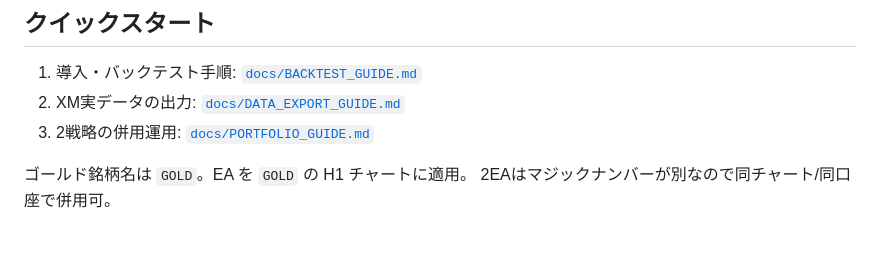
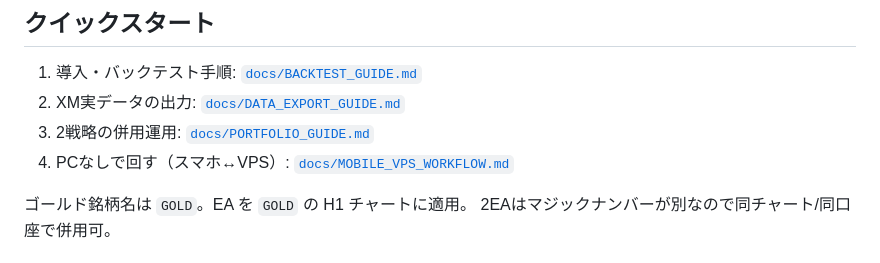
Before and after one commit to n0619y/toto, a Markdown page: gold-ea/README.md, the part around the change. Rendered like a GitHub page.

```diff
--- a/gold-ea/README.md
+++ b/gold-ea/README.md
@@ -50,6 +50,7 @@ gold-ea/
 1. 導入・バックテスト手順: [`docs/BACKTEST_GUIDE.md`](docs/BACKTEST_GUIDE.md)
 2. XM実データの出力: [`docs/DATA_EXPORT_GUIDE.md`](docs/DATA_EXPORT_GUIDE.md)
 3. 2戦略の併用運用: [`docs/PORTFOLIO_GUIDE.md`](docs/PORTFOLIO_GUIDE.md)
+4. PCなしで回す（スマホ↔VPS）: [`docs/MOBILE_VPS_WORKFLOW.md`](docs/MOBILE_VPS_WORKFLOW.md)
 
 ゴールド銘柄名は `GOLD`。EA を `GOLD` の H1 チャートに適用。
 2EAはマジックナンバーが別なので同チャート/同口座で併用可。
```
Also changed, not shown: gold-ea/docs/MOBILE_VPS_WORKFLOW.md (added, +150 -0 lines).
